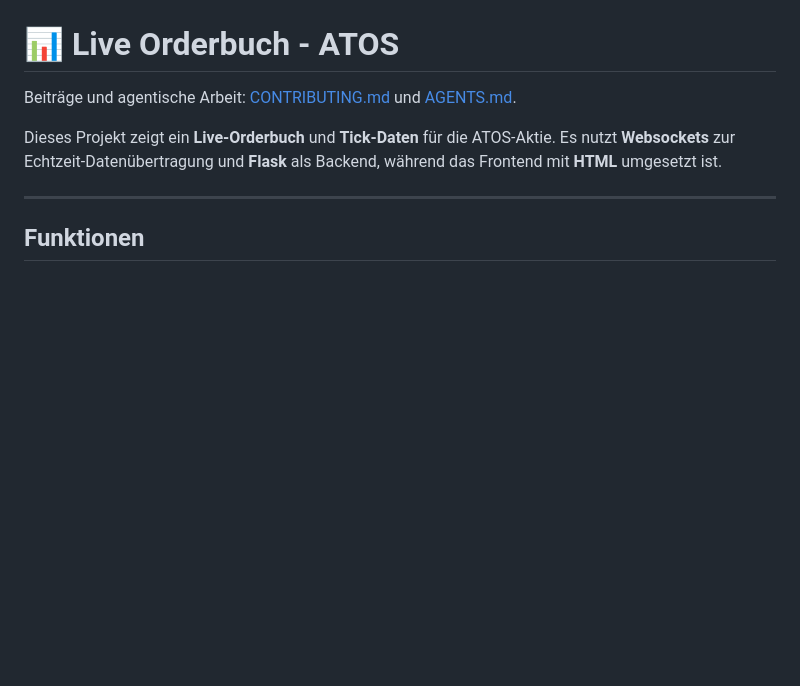
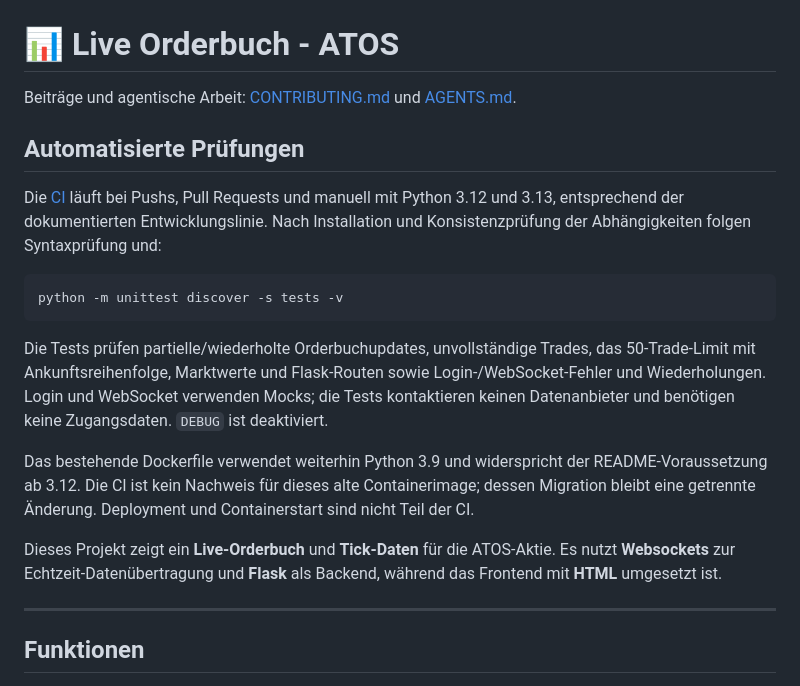
Before and after one commit to SteGun93/Live-Orderbuch-ATOS, a Markdown page: readme.md, the part around the change. Drawn GitHub-style; blank space fills up the shorter version.

Commit message:
Doku: CI-Nachweise und Laufzeitgrenzen beschreiben

````diff
--- a/readme.md
+++ b/readme.md
@@ -1,6 +1,18 @@
 # 📊 Live Orderbuch - ATOS
 
 Beiträge und agentische Arbeit: [CONTRIBUTING.md](CONTRIBUTING.md) und [AGENTS.md](AGENTS.md).
+
+## Automatisierte Prüfungen
+
+Die [CI](.github/workflows/ci.yml) läuft bei Pushs, Pull Requests und manuell mit Python 3.12 und 3.13, entsprechend der dokumentierten Entwicklungslinie. Nach Installation und Konsistenzprüfung der Abhängigkeiten folgen Syntaxprüfung und:
+
+```sh
+python -m unittest discover -s tests -v
+```
+
+Die Tests prüfen partielle/wiederholte Orderbuchupdates, unvollständige Trades, das 50-Trade-Limit mit Ankunftsreihenfolge, Marktwerte und Flask-Routen sowie Login-/WebSocket-Fehler und Wiederholungen. Login und WebSocket verwenden Mocks; die Tests kontaktieren keinen Datenanbieter und benötigen keine Zugangsdaten. `DEBUG` ist deaktiviert.
+
+Das bestehende Dockerfile verwendet weiterhin Python 3.9 und widerspricht der README-Voraussetzung ab 3.12. Die CI ist kein Nachweis für dieses alte Containerimage; dessen Migration bleibt eine getrennte Änderung. Deployment und Containerstart sind nicht Teil der CI.
 
 Dieses Projekt zeigt ein **Live-Orderbuch** und **Tick-Daten** für die ATOS-Aktie. Es nutzt **Websockets** zur Echtzeit-Datenübertragung und **Flask** als Backend, während das Frontend mit **HTML** umgesetzt ist.
 
````
